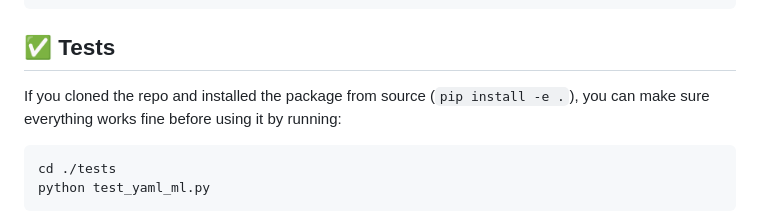
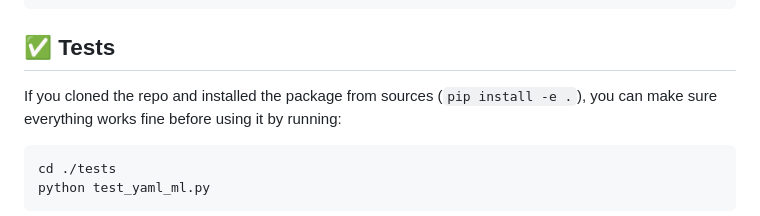
Before and after one commit to GFaure9/yaml-ML, a Markdown page: README.md, the part around the change. Drawn GitHub-style.

Commit message:
fix: readme

````diff
--- a/README.md
+++ b/README.md
@@ -114,7 +114,7 @@ pip install -e .
 
 ## ✅ Tests
 
-If you cloned the repo and installed the package from source (`pip install -e .`),
+If you cloned the repo and installed the package from sources (`pip install -e .`),
 you can make sure everything works fine before using it by running:
 
 ```commandline
````
